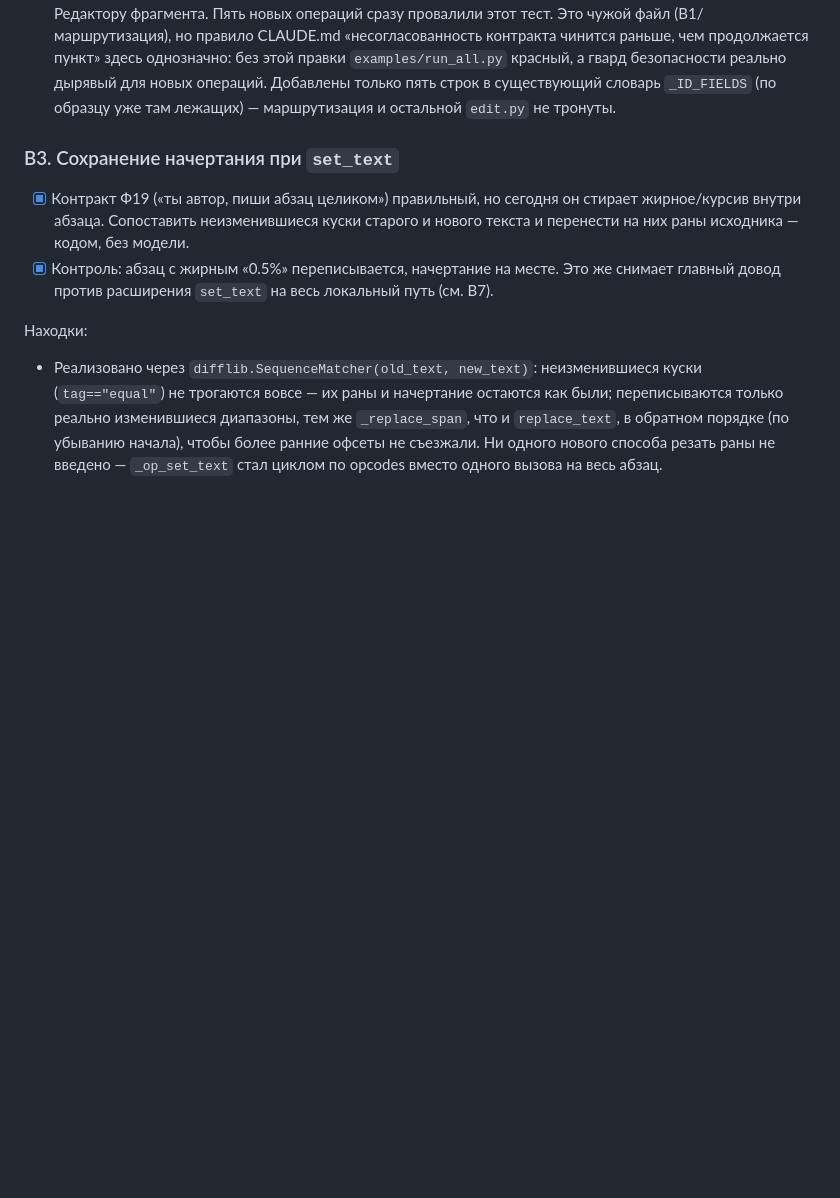
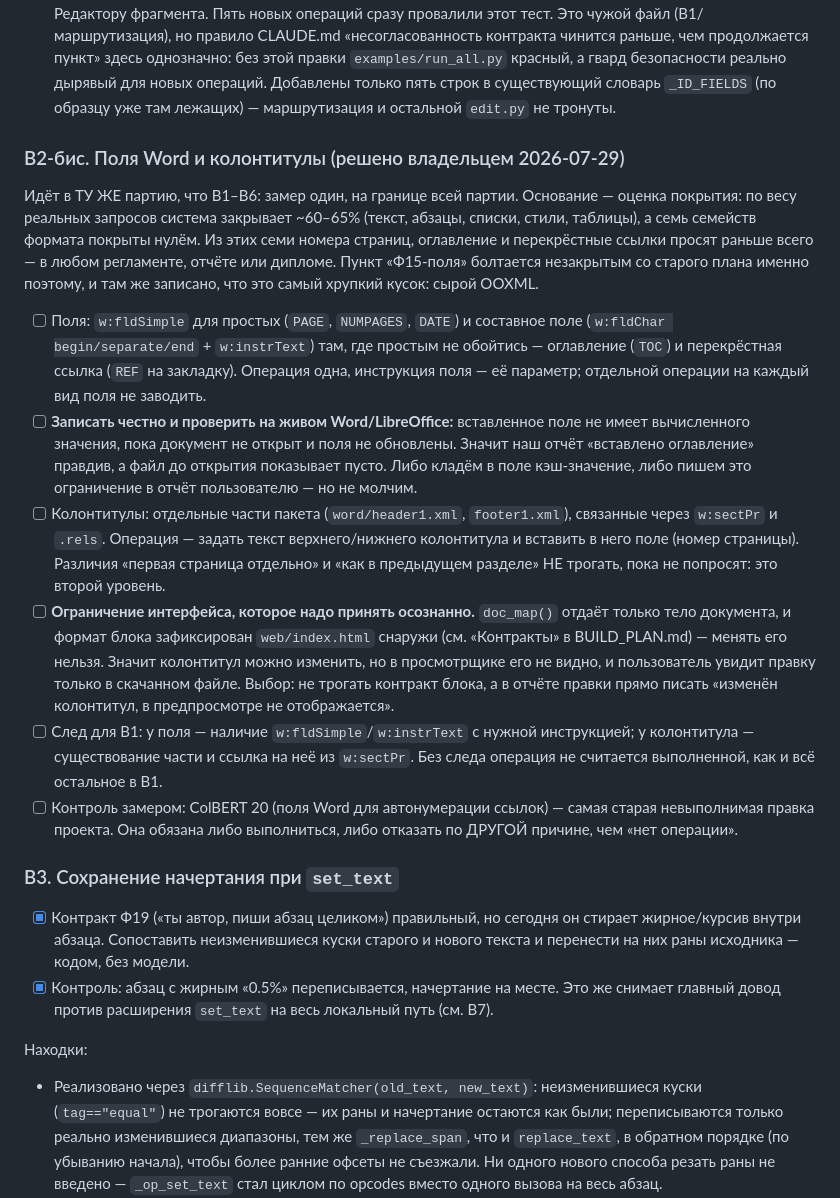
Before and after one commit to artemius125/docx-editor, a Markdown page: BUILD_PLAN_V2.md, the part around the change. GitHub-like rendering; blank space fills up the shorter version.

Commit message:
В2-бис в план: поля Word и колонтитулы — семь семейств формата покрыты нулём, эти просят раньше всех

```diff
--- a/BUILD_PLAN_V2.md
+++ b/BUILD_PLAN_V2.md
@@ -127,6 +127,46 @@
   дырявый для новых операций. Добавлены только пять строк в существующий
   словарь `_ID_FIELDS` (по образцу уже там лежащих) — маршрутизация и
   остальной `edit.py` не тронуты.
+
+### В2-бис. Поля Word и колонтитулы (решено владельцем 2026-07-29)
+
+Идёт в ТУ ЖЕ партию, что В1–В6: замер один, на границе всей партии.
+Основание — оценка покрытия: по весу реальных запросов система закрывает
+~60–65% (текст, абзацы, списки, стили, таблицы), а семь семейств формата
+покрыты нулём. Из этих семи номера страниц, оглавление и перекрёстные
+ссылки просят раньше всего — в любом регламенте, отчёте или дипломе. Пункт
+«Ф15-поля» болтается незакрытым со старого плана именно поэтому, и там же
+записано, что это самый хрупкий кусок: сырой OOXML.
+
+- [ ] Поля: `w:fldSimple` для простых (`PAGE`, `NUMPAGES`, `DATE`) и
+      составное поле (`w:fldChar begin/separate/end` + `w:instrText`) там,
+      где простым не обойтись — оглавление (`TOC`) и перекрёстная ссылка
+      (`REF` на закладку). Операция одна, инструкция поля — её параметр;
+      отдельной операции на каждый вид поля не заводить.
+- [ ] **Записать честно и проверить на живом Word/LibreOffice:** вставленное
+      поле не имеет вычисленного значения, пока документ не открыт и поля не
+      обновлены. Значит наш отчёт «вставлено оглавление» правдив, а файл до
+      открытия показывает пусто. Либо кладём в поле кэш-значение, либо
+      пишем это ограничение в отчёт пользователю — но не молчим.
+- [ ] Колонтитулы: отдельные части пакета (`word/header1.xml`,
+      `footer1.xml`), связанные через `w:sectPr` и `.rels`. Операция —
+      задать текст верхнего/нижнего колонтитула и вставить в него поле
+      (номер страницы). Различия «первая страница отдельно» и «как в
+      предыдущем разделе» НЕ трогать, пока не попросят: это второй уровень.
+- [ ] **Ограничение интерфейса, которое надо принять осознанно.**
+      `doc_map()` отдаёт только тело документа, и формат блока зафиксирован
+      `web/index.html` снаружи (см. «Контракты» в BUILD_PLAN.md) — менять
+      его нельзя. Значит колонтитул можно изменить, но в просмотрщике его
+      не видно, и пользователь увидит правку только в скачанном файле.
+      Выбор: не трогать контракт блока, а в отчёте правки прямо писать
+      «изменён колонтитул, в предпросмотре не отображается».
+- [ ] След для В1: у поля — наличие `w:fldSimple`/`w:instrText` с нужной
+      инструкцией; у колонтитула — существование части и ссылка на неё из
+      `w:sectPr`. Без следа операция не считается выполненной, как и всё
+      остальное в В1.
+- [ ] Контроль замером: ColBERT 20 (поля Word для автонумерации ссылок) —
+      самая старая невыполнимая правка проекта. Она обязана либо выполниться,
+      либо отказать по ДРУГОЙ причине, чем «нет операции».
 
 ### В3. Сохранение начертания при `set_text`
 
```
